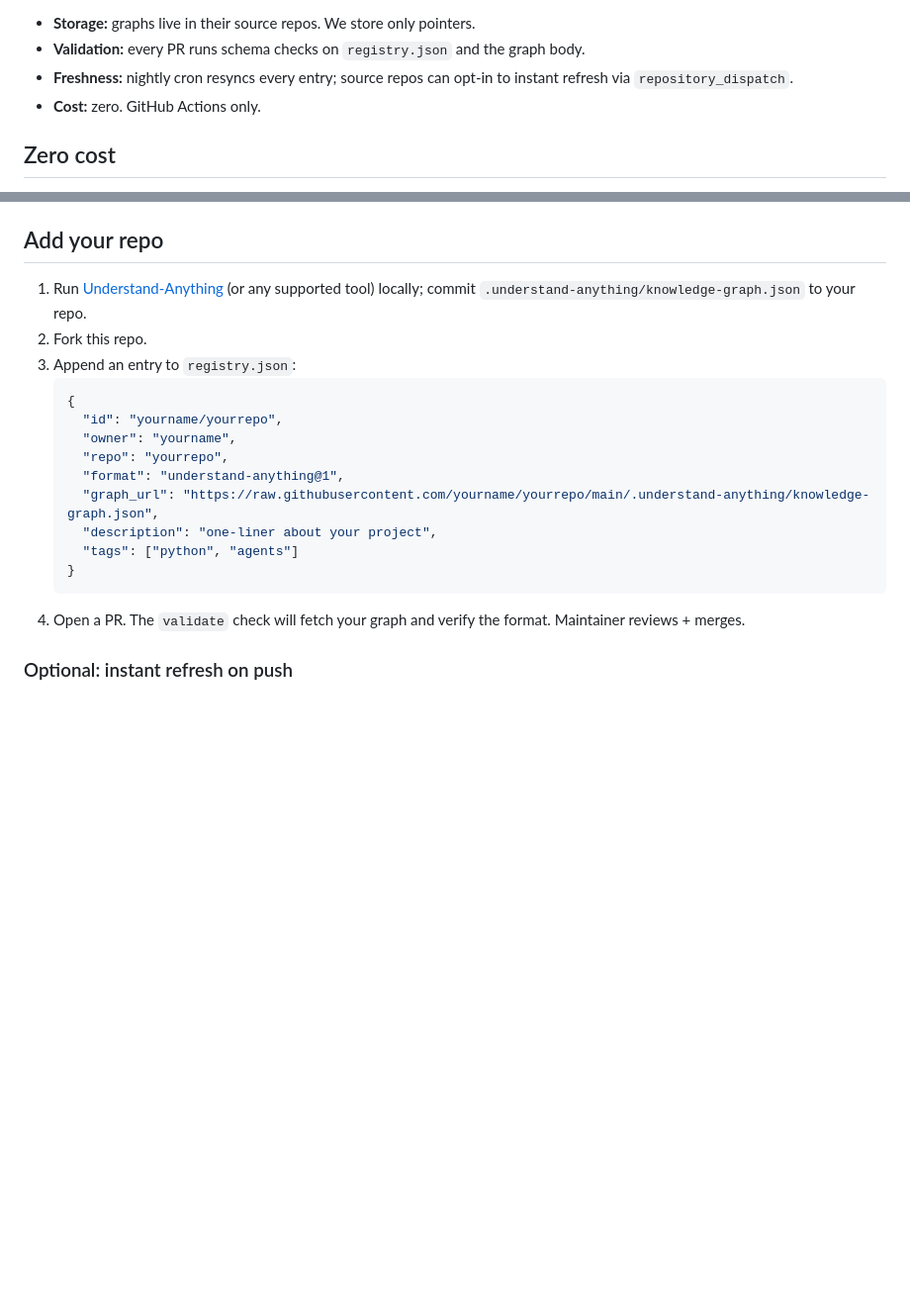
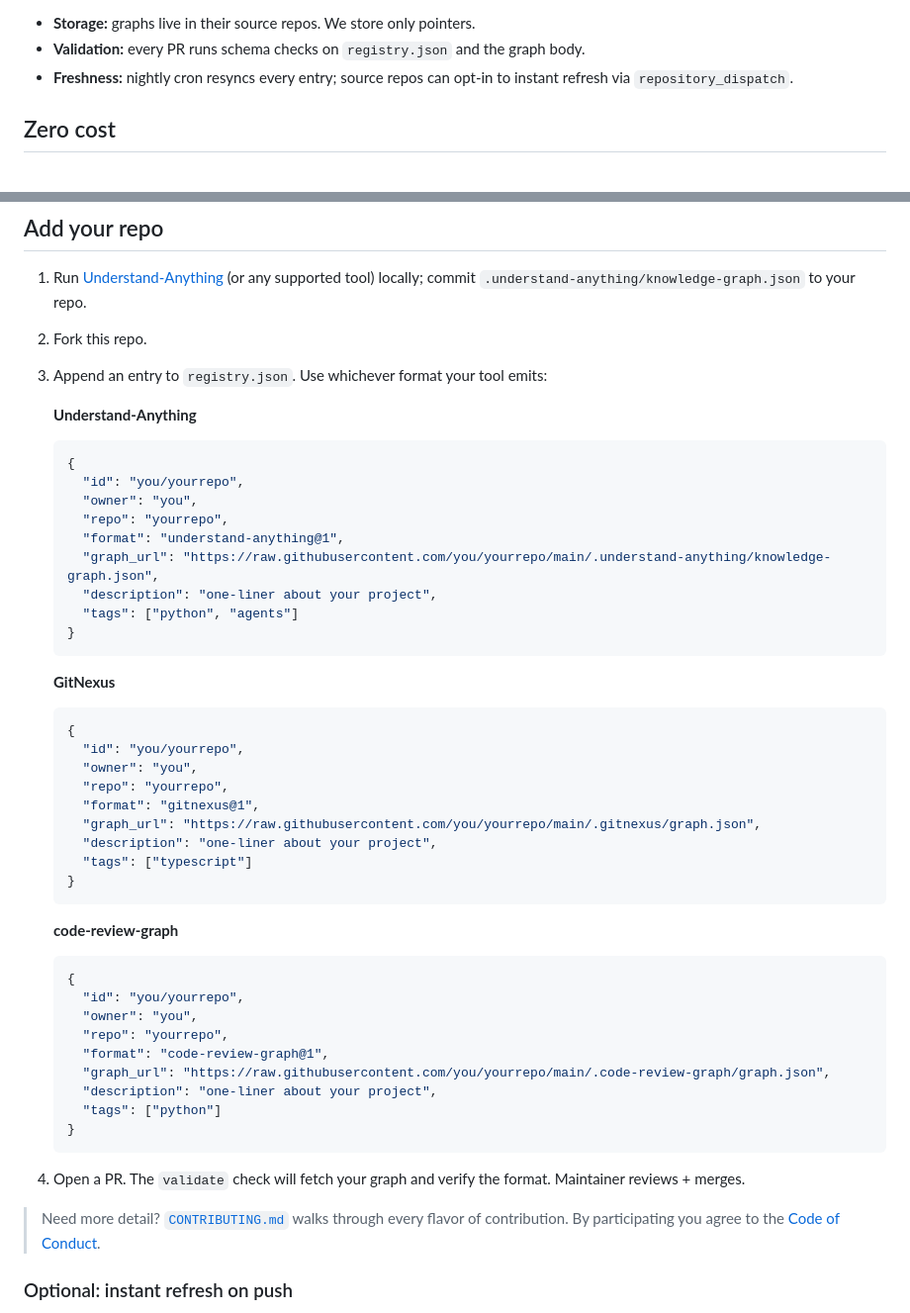
Before and after one commit to looptech-ai/understand-quickly, a Markdown page: README.md, 2 parts joined by grey strips. Shown at 99% size. Drawn GitHub-style; blank space fills up the shorter version.

Commit message:
docs: awesome-list polish — TOC, callout, three-format example, drop redundant cost bullet

````diff
--- a/README.md
+++ b/README.md
@@ -64,7 +64,6 @@ Tools like [Understand-Anything](https://github.com/Lum1104/Understand-Anything)
 - **Storage:** graphs live in their source repos. We store only pointers.
 - **Validation:** every PR runs schema checks on `registry.json` and the graph body.
 - **Freshness:** nightly cron resyncs every entry; source repos can opt-in to instant refresh via `repository_dispatch`.
-- **Cost:** zero. GitHub Actions only.
 
 ## Zero cost
 
@@ -112,19 +111,49 @@ Schemas: [`schemas/`](./schemas/). Each `format` value (e.g. `understand-anythin
 
 1. Run [Understand-Anything](https://github.com/Lum1104/Understand-Anything) (or any supported tool) locally; commit `.understand-anything/knowledge-graph.json` to your repo.
 2. Fork this repo.
-3. Append an entry to `registry.json`:
+3. Append an entry to `registry.json`. Use whichever format your tool emits:
+
+   **Understand-Anything**
    ```json
    {
-     "id": "yourname/yourrepo",
-     "owner": "yourname",
+     "id": "you/yourrepo",
+     "owner": "you",
      "repo": "yourrepo",
      "format": "understand-anything@1",
-     "graph_url": "https://raw.githubusercontent.com/yourname/yourrepo/main/.understand-anything/knowledge-graph.json",
+     "graph_url": "https://raw.githubusercontent.com/you/yourrepo/main/.understand-anything/knowledge-graph.json",
      "description": "one-liner about your project",
      "tags": ["python", "agents"]
    }
    ```
+
+   **GitNexus**
+   ```json
+   {
+     "id": "you/yourrepo",
+     "owner": "you",
+     "repo": "yourrepo",
+     "format": "gitnexus@1",
+     "graph_url": "https://raw.githubusercontent.com/you/yourrepo/main/.gitnexus/graph.json",
+     "description": "one-liner about your project",
+     "tags": ["typescript"]
+   }
+   ```
+
+   **code-review-graph**
+   ```json
+   {
+     "id": "you/yourrepo",
+     "owner": "you",
+     "repo": "yourrepo",
+     "format": "code-review-graph@1",
+     "graph_url": "https://raw.githubusercontent.com/you/yourrepo/main/.code-review-graph/graph.json",
+     "description": "one-liner about your project",
+     "tags": ["python"]
+   }
+   ```
 4. Open a PR. The `validate` check will fetch your graph and verify the format. Maintainer reviews + merges.
+
+> Need more detail? [`CONTRIBUTING.md`](./CONTRIBUTING.md) walks through every flavor of contribution. By participating you agree to the [Code of Conduct](./CODE_OF_CONDUCT.md).
 
 ### Optional: instant refresh on push
 
````
Also changed, not shown: other parts of README.md (+1 -1 lines).
